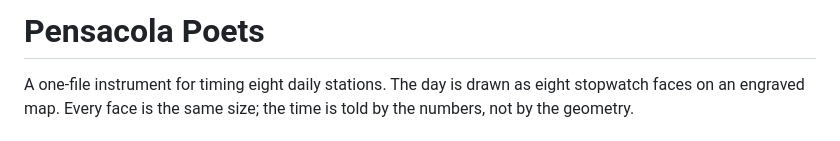
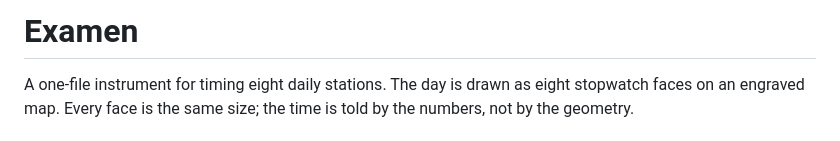
Before and after one commit to nuchilles/examen, a Markdown page: README.md, the part around the change. GitHub-like rendering.

```diff
--- a/README.md
+++ b/README.md
@@ -1,4 +1,4 @@
-# Pensacola Poets
+# Examen
 
 A one-file instrument for timing eight daily stations. The day is drawn as
 eight stopwatch faces on an engraved map. Every face is the same size; the
```
